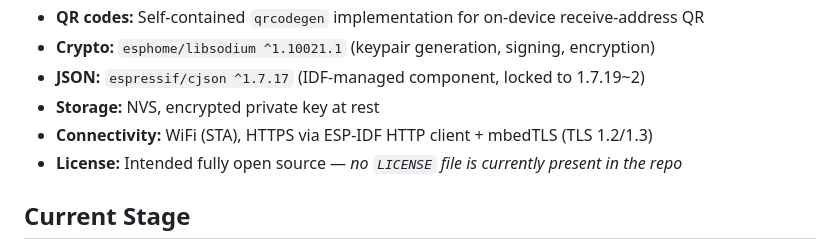
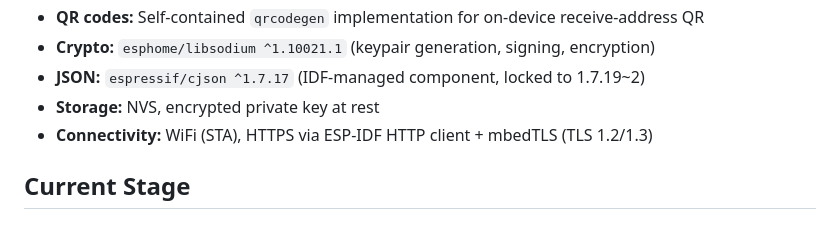
Before and after one commit to belly1v123/Fuchey, a Markdown page: Readme.md, the part around the change. GitHub-like rendering.

Commit message:
docs: drop license note from Tech Stack

```diff
--- a/Readme.md
+++ b/Readme.md
@@ -19,7 +19,7 @@ Built with **ESP-IDF**, **PlatformIO**, and modern **C++**, Fuchey follows a mod
 - **JSON:** `espressif/cjson ^1.7.17` (IDF-managed component, locked to 1.7.19~2)
 - **Storage:** NVS, encrypted private key at rest
 - **Connectivity:** WiFi (STA), HTTPS via ESP-IDF HTTP client + mbedTLS (TLS 1.2/1.3)
-- **License:** Intended fully open source — *no `LICENSE` file is currently present in the repo*
+
 
 ## Current Stage
 
```
